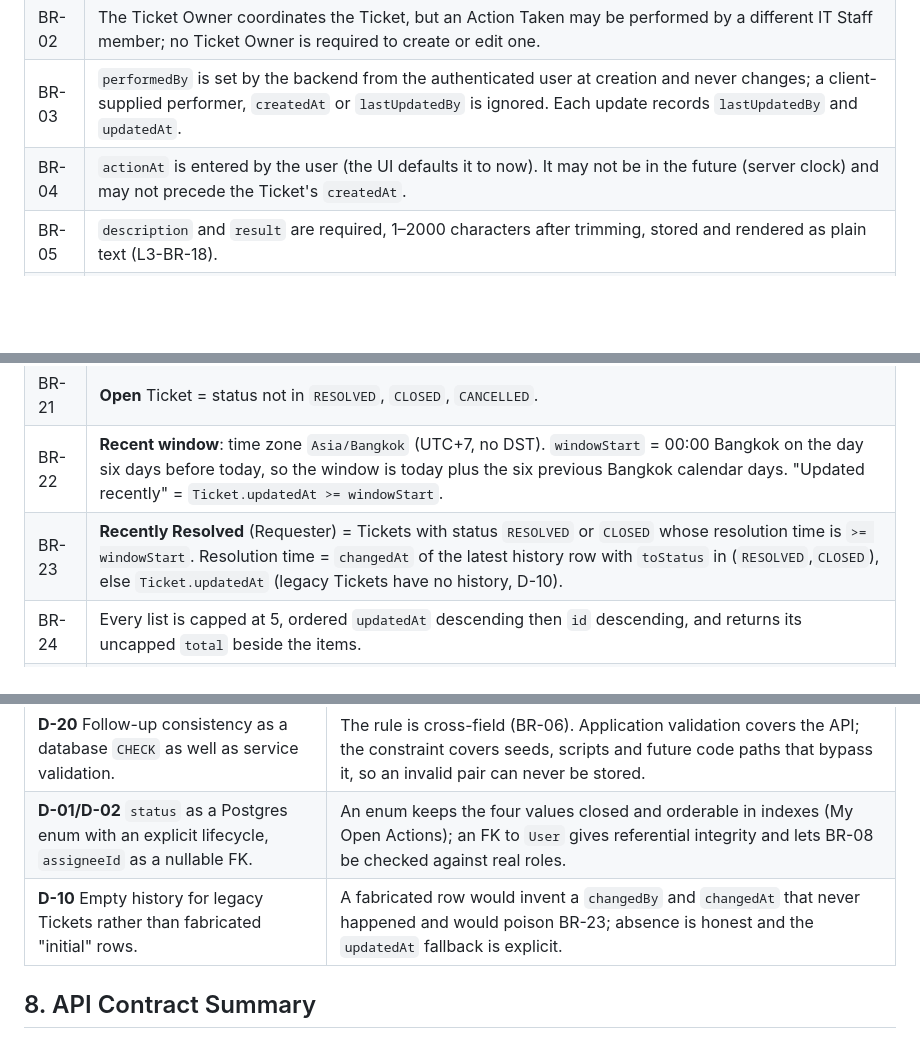
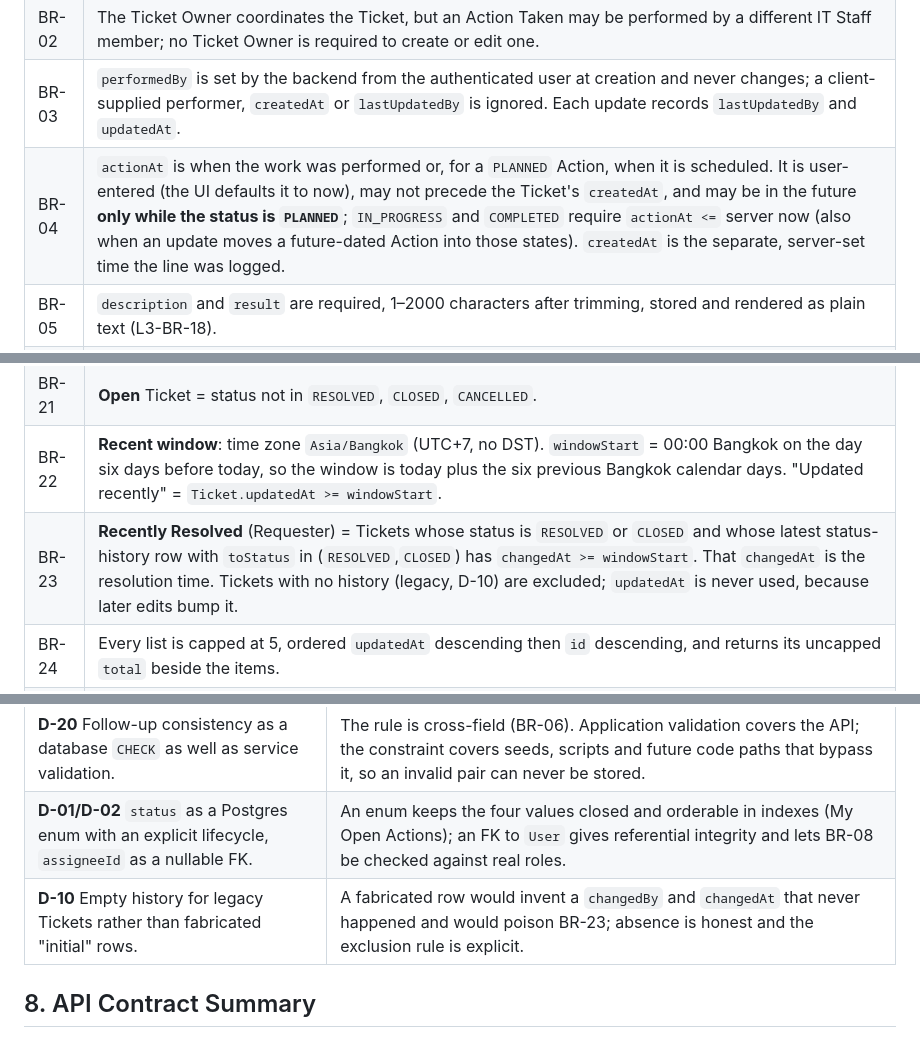
Before and after one commit to N0TAW00D/TokTickIT, a Markdown page: docs/lab-04/specification.md, 3 parts joined by grey strips. GitHub-like rendering; blank space fills up the shorter version.

```diff
--- a/docs/lab-04/specification.md
+++ b/docs/lab-04/specification.md
@@ -153,7 +153,7 @@ writes.
 | BR-01 | An Action Taken belongs to exactly one Ticket, fixed at creation. |
 | BR-02 | The Ticket Owner coordinates the Ticket, but an Action Taken may be performed by a different IT Staff member; no Ticket Owner is required to create or edit one. |
 | BR-03 | `performedBy` is set by the backend from the authenticated user at creation and never changes; a client-supplied performer, `createdAt` or `lastUpdatedBy` is ignored. Each update records `lastUpdatedBy` and `updatedAt`. |
-| BR-04 | `actionAt` is entered by the user (the UI defaults it to now). It may not be in the future (server clock) and may not precede the Ticket's `createdAt`. |
+| BR-04 | `actionAt` is when the work was performed or, for a `PLANNED` Action, when it is scheduled. It is user-entered (the UI defaults it to now), may not precede the Ticket's `createdAt`, and may be in the future **only while the status is `PLANNED`**; `IN_PROGRESS` and `COMPLETED` require `actionAt <=` server now (also when an update moves a future-dated Action into those states). `createdAt` is the separate, server-set time the line was logged. |
 | BR-05 | `description` and `result` are required, 1–2000 characters after trimming, stored and rendered as plain text (L3-BR-18). |
 | BR-06 | `followUpRequired` defaults to `false`. `followUpNote` is required (1–1000 trimmed) when it is `true` and must be absent/null when `false`; switching the flag off clears the stored note. |
 | BR-07 | `attachmentNotes` is optional free text (≤ 500) saying which existing Ticket Attachment or file to look at. It is text only; no file is uploaded or linked through it. |
@@ -208,7 +208,7 @@ returned so a test can recompute them. Full response shapes are in `api-spec.md`
 | BR-20 | Metrics come from authoritative tables, never from client input. A Requester's metrics see only `Ticket.requesterId = caller`. |
 | BR-21 | **Open** Ticket = status not in `RESOLVED`, `CLOSED`, `CANCELLED`. |
 | BR-22 | **Recent window**: time zone `Asia/Bangkok` (UTC+7, no DST). `windowStart` = 00:00 Bangkok on the day six days before today, so the window is today plus the six previous Bangkok calendar days. "Updated recently" = `Ticket.updatedAt >= windowStart`. |
-| BR-23 | **Recently Resolved** (Requester) = Tickets with status `RESOLVED` or `CLOSED` whose resolution time is `>= windowStart`. Resolution time = `changedAt` of the latest history row with `toStatus` in (`RESOLVED`,`CLOSED`), else `Ticket.updatedAt` (legacy Tickets have no history, D-10). |
+| BR-23 | **Recently Resolved** (Requester) = Tickets whose status is `RESOLVED` or `CLOSED` and whose latest status-history row with `toStatus` in (`RESOLVED`,`CLOSED`) has `changedAt >= windowStart`. That `changedAt` is the resolution time. Tickets with no history (legacy, D-10) are excluded; `updatedAt` is never used, because later edits bump it. |
 | BR-24 | Every list is capped at 5, ordered `updatedAt` descending then `id` descending, and returns its uncapped `total` beside the items. |
 | BR-25 | **My Open Actions** = Actions with status `PLANNED`/`IN_PROGRESS`, on an Open Ticket, where `assigneeId = caller`, or `assigneeId IS NULL AND performedById = caller`. Reported as an action count and the number of distinct Tickets. List order: `actionAt` ascending, then `id`. |
 | BR-26 | **Follow-ups Required** = distinct Open Tickets having at least one Action with `followUpRequired = true` and status ≠ `CANCELLED`. |
@@ -351,7 +352,7 @@ from the matrix) and keeps Lab 3's invariants (In Progress rows carry an owner).
 | **D-03** Separate append-only `TicketStatusChange` table instead of deriving history from `updatedAt` or a JSON column. | A status change is a fact with a who and a when that outlives later edits; deriving it is impossible, a JSON column cannot be indexed for Recently Resolved (BR-23), and a table with no update/delete path makes "append-only" structural (BR-19), which Part 7 of the handout asks to demonstrate. |
 | **D-20** Follow-up consistency as a database `CHECK` as well as service validation. | The rule is cross-field (BR-06). Application validation covers the API; the constraint covers seeds, scripts and future code paths that bypass it, so an invalid pair can never be stored. |
 | **D-01/D-02** `status` as a Postgres enum with an explicit lifecycle, `assigneeId` as a nullable FK. | An enum keeps the four values closed and orderable in indexes (My Open Actions); an FK to `User` gives referential integrity and lets BR-08 be checked against real roles. |
-| **D-10** Empty history for legacy Tickets rather than fabricated "initial" rows. | A fabricated row would invent a `changedBy` and `changedAt` that never happened and would poison BR-23; absence is honest and the `updatedAt` fallback is explicit. |
+| **D-10** Empty history for legacy Tickets rather than fabricated "initial" rows. | A fabricated row would invent a `changedBy` and `changedAt` that never happened and would poison BR-23; absence is honest and the exclusion rule is explicit. |
 
 ## 8. API Contract Summary
 
```
Also changed, not shown: other parts of docs/lab-04/specification.md (+10 -8 lines).
